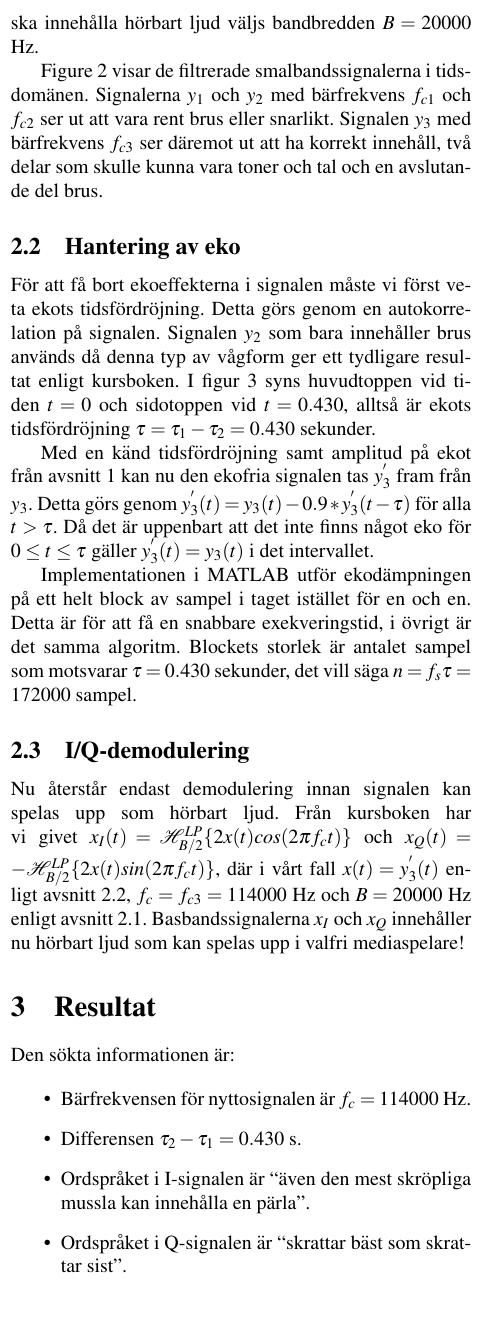
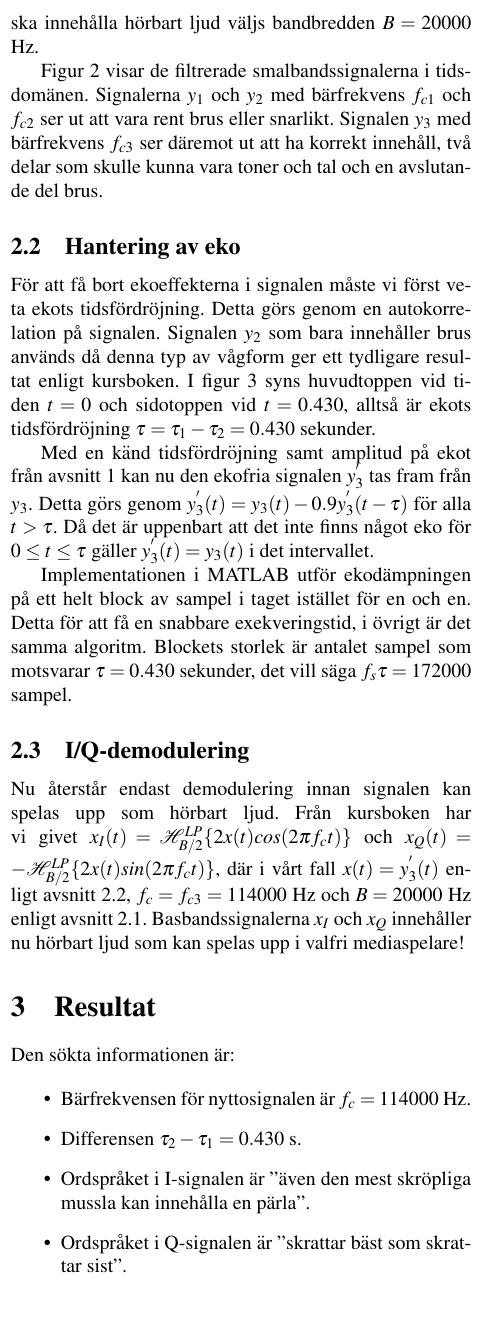
Before and after one commit to ultralaserdeluxe/tsks10, a LaTeX document (rapport/rapport.tex): part of one column of page 2 of 5, cut so that both start at the same text. Compiled offline with pdfLaTeX.

Commit message:
Proof reading.

```diff
--- a/rapport/rapport.tex
+++ b/rapport/rapport.tex
@@ -19,7 +21,7 @@
 
 \author{Alexander Yngve\\aleyn573, 930320-6651}
 
-\date{28 april, 2015}
+\date{8 maj, 2015}
 
 \begin{document}
 
@@ -59,14 +61,14 @@ Bärfrekvensen $f_c$ fås med hjälp av fouriertransformen $Y(f)$ till signalen
 Signalerna på de olika frekvenserna filtreras ut med hjälp av ett bandpassfilter med övre respektive undre gräns $f_{ci} - B/2$ och $f_{ci} + B/2$ där $i = 1,2,3$. Då vi vet att signalen ska innehålla hörbart ljud väljs bandbredden $B=20000$ Hz.
 
 
-Figure \ref{signaler} visar de filtrerade smalbandssignalerna i tidsdomänen. Signalerna $y_1$ och $y_2$ med bärfrekvens $f_{c1}$ och $f_{c2}$ ser ut att vara rent brus eller snarlikt. Signalen $y_3$ med bärfrekvens $f_{c3}$ ser däremot ut att ha korrekt innehåll, två delar som skulle kunna vara toner och tal och en avslutande del brus.
+Figur \ref{signaler} visar de filtrerade smalbandssignalerna i tidsdomänen. Signalerna $y_1$ och $y_2$ med bärfrekvens $f_{c1}$ och $f_{c2}$ ser ut att vara rent brus eller snarlikt. Signalen $y_3$ med bärfrekvens $f_{c3}$ ser däremot ut att ha korrekt innehåll, två delar som skulle kunna vara toner och tal och en avslutande del brus.
 
 \subsection{Hantering av eko} \label{eko}
 För att få bort ekoeffekterna i signalen måste vi först veta ekots tidsfördröjning. Detta görs genom en autokorrelation på signalen. Signalen $y_2$ som bara innehåller brus används då denna typ av vågform ger ett tydligare resultat enligt kursboken. I figur \ref{xcorr} syns huvudtoppen vid tiden $t = 0$ och sidotoppen vid $t = 0.430$, alltså är ekots tidsfördröjning $\tau = \tau_{1} - \tau_{2} = 0.430$ sekunder.
 
-Med en känd tidsfördröjning samt amplitud på ekot från avsnitt \ref{inledning} kan nu den ekofria signalen tas $y_{3}^{'}$ fram från $y_3$. Detta görs genom $y_{3}^{'}(t) = y_{3}(t) - 0.9*y_{3}^{'}(t - \tau)$ för alla $t > \tau$. Då det är uppenbart att det inte finns något eko för $0 \leq t \leq \tau$ gäller $y_{3}^{'}(t) = y_{3}(t)$ i det intervallet.
+Med en känd tidsfördröjning samt amplitud på ekot från avsnitt \ref{inledning} kan nu den ekofria signalen $y_{3}^{'}$ tas fram från $y_3$. Detta görs genom $y_{3}^{'}(t) = y_{3}(t) - 0.9y_{3}^{'}(t - \tau)$ för alla $t > \tau$. Då det är uppenbart att det inte finns något eko för $0 \leq t \leq \tau$ gäller $y_{3}^{'}(t) = y_{3}(t)$ i det intervallet.
 
-Implementationen i MATLAB utför ekodämpningen på ett helt block av sampel i taget istället för en och en. Detta är för att få en snabbare exekveringstid, i övrigt är det samma algoritm. Blockets storlek är antalet sampel som motsvarar $\tau = 0.430$ sekunder, det vill säga $n = f_s\tau = 172000$ sampel.
+Implementationen i MATLAB utför ekodämpningen på ett helt block av sampel i taget istället för en och en. Detta för att få en snabbare exekveringstid, i övrigt är det samma algoritm. Blockets storlek är antalet sampel som motsvarar $\tau = 0.430$ sekunder, det vill säga $f_s\tau = 172000$ sampel.
 
 \subsection{I/Q-demodulering}
 Nu återstår endast demodulering innan signalen kan spelas upp som hörbart ljud. Från kursboken har vi givet $x_I(t) = \mathcal{H}_{B/2}^{LP}\{2x(t)cos(2\pi f_ct)\}$ och $x_Q(t) = -\mathcal{H}_{B/2}^{LP}\{2x(t)sin(2\pi f_ct)\}$, där i vårt fall $x(t) = y_{3}^{'}(t)$ enligt avsnitt \ref{eko}, $f_c = f_{c3} = 114000$ Hz och $B = 20000$ Hz enligt avsnitt \ref{filtrering}. Basbandssignalerna $x_I$ och $x_Q$ innehåller nu hörbart ljud som kan spelas upp i valfri mediaspelare!
```
Also changed, not shown: rapport/pdf/rapport.pdf, rapport/rapport.tex (6 more changed lines).
